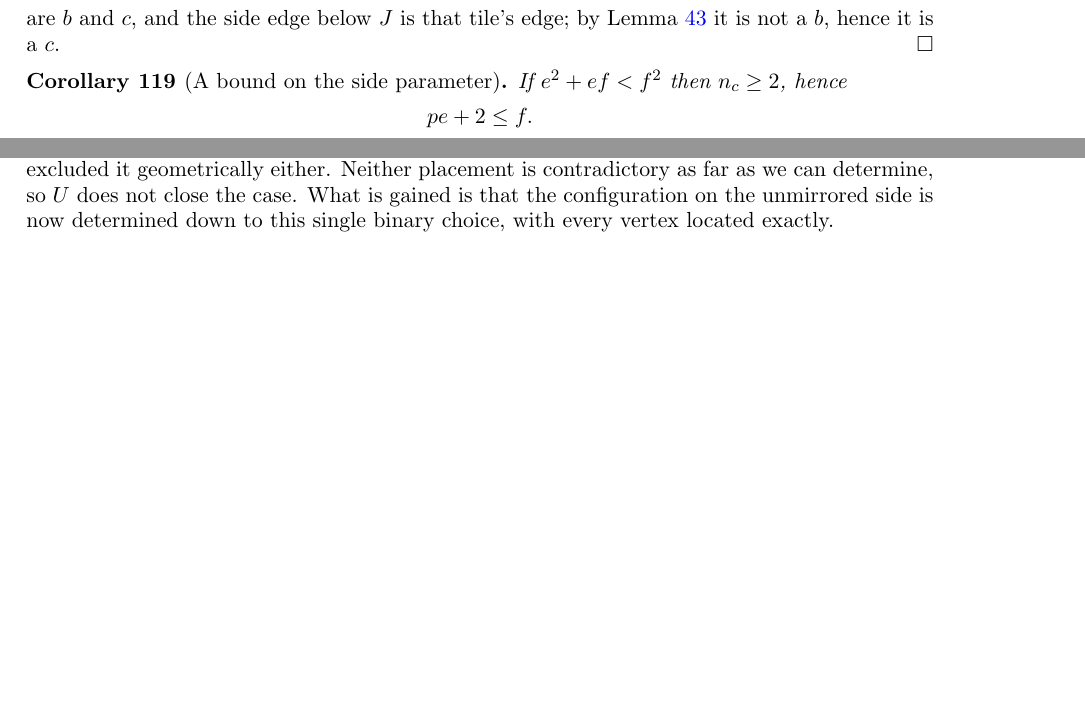
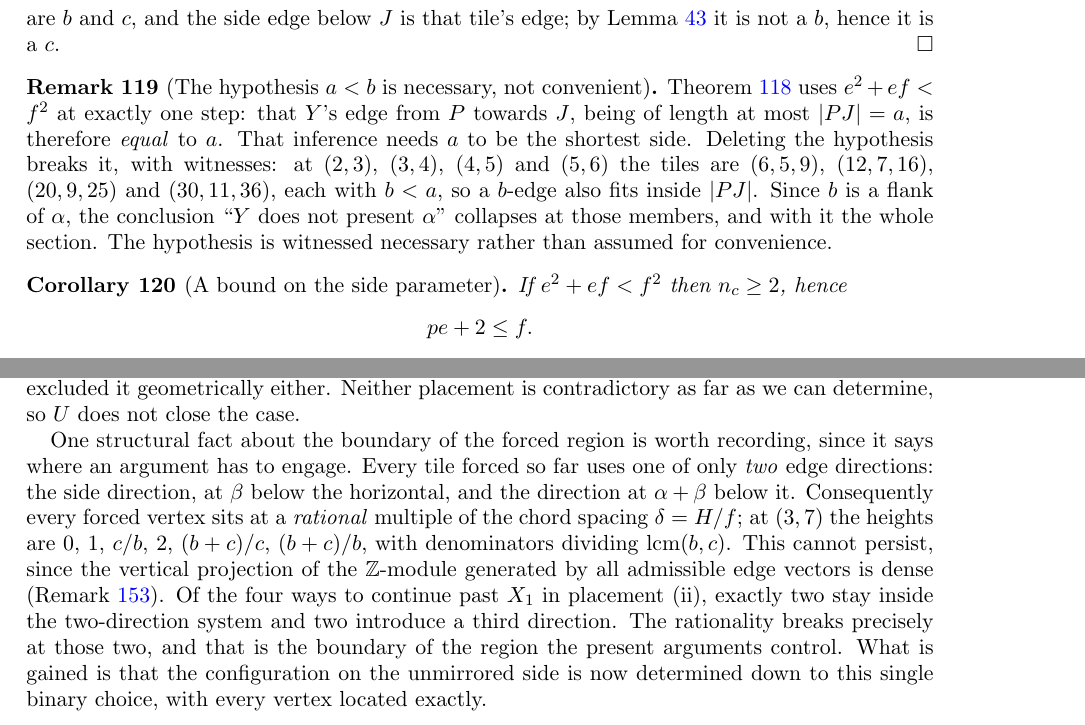
Before and after one commit to ElVec1o/erdos_634_proof, a LaTeX paper (paper/erdos-634-companion.tex): two parts of pages 41 and 47 of 61, joined at a grey line, cut so that both start at the same text, the shorter picture padded with empty space. Compiled offline with pdfLaTeX.

Commit message:
Witness the a<b hypothesis necessary; locate the two-direction boundary

```diff
--- a/paper/erdos-634-companion.tex
+++ b/paper/erdos-634-companion.tex
@@ -2698,6 +2698,16 @@ side presents $\alpha$. Its flanks are $b$ and $c$, and the side edge below $J$
 Lemma~\ref{lem:sidenob} it is not a $b$, hence it is a $c$.
 \end{proof}
 
+\begin{remark}[The hypothesis $a<b$ is necessary, not convenient]\label{rem:abnecessary}
+Theorem~\ref{thm:secondc} uses $e^{2}+ef<f^{2}$ at exactly one step: that $Y$'s edge from $P$ towards
+$J$, being of length at most $|PJ|=a$, is therefore \emph{equal} to $a$. That inference needs $a$ to be
+the shortest side. Deleting the hypothesis breaks it, with witnesses: at $(2,3)$, $(3,4)$, $(4,5)$ and
+$(5,6)$ the tiles are $(6,5,9)$, $(12,7,16)$, $(20,9,25)$ and $(30,11,36)$, each with $b<a$, so a
+$b$-edge also fits inside $|PJ|$. Since $b$ is a flank of $\alpha$, the conclusion ``$Y$ does not
+present $\alpha$'' collapses at those members, and with it the whole section. The hypothesis is
+witnessed necessary rather than assumed for convenience.
+\end{remark}
+
 \begin{corollary}[A bound on the side parameter]\label{cor:pbound}
 If $e^{2}+ef<f^{2}$ then $n_c\ge2$, hence
 \[
@@ -3138,7 +3148,18 @@ its third side lying in the chord; in (ii) $U$ \emph{straddles} it, with vertice
 $+180\sqrt{187}/343$ and $-9\sqrt{187}/14$ relative to it at $(3,7)$. Placement (ii) puts a $\gamma$
 against a straight angle at a point interior to $Y$'s $c$-edge, which by Lemma~\ref{lem:onegamma} no
 angle count can exclude; and we have not excluded it geometrically either. Neither placement is
-contradictory as far as we can determine, so $U$ does not close the case. What is gained is that the
+contradictory as far as we can determine, so $U$ does not close the case.
+
+One structural fact about the boundary of the forced region is worth recording, since it says where an
+argument has to engage. Every tile forced so far uses one of only \emph{two} edge directions: the side
+direction, at $\beta$ below the horizontal, and the direction at $\alpha+\beta$ below it. Consequently
+every forced vertex sits at a \emph{rational} multiple of the chord spacing $\delta=H/f$; at $(3,7)$
+the heights are $0$, $1$, $c/b$, $2$, $(b+c)/c$, $(b+c)/b$, with denominators dividing
+$\operatorname{lcm}(b,c)$. This cannot persist, since the vertical projection of the $\mathbb Z$-module
+generated by all admissible edge vectors is dense (Remark~\ref{rem:chordscope}). Of the four ways to
+continue past $X_1$ in placement (ii), exactly two stay inside the two-direction system and two
+introduce a third direction. The rationality breaks precisely at those two, and that is the boundary
+of the region the present arguments control. What is gained is that the
 configuration on the unmirrored side is now determined down to this single binary choice, with every
 vertex located exactly.
 \end{remark}
```
Also changed, not shown: paper/erdos-634-companion.pdf.
